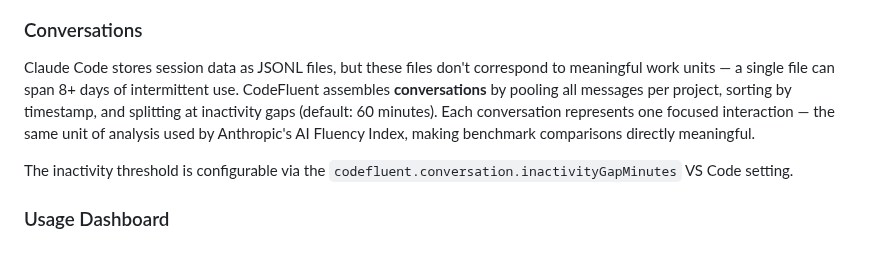
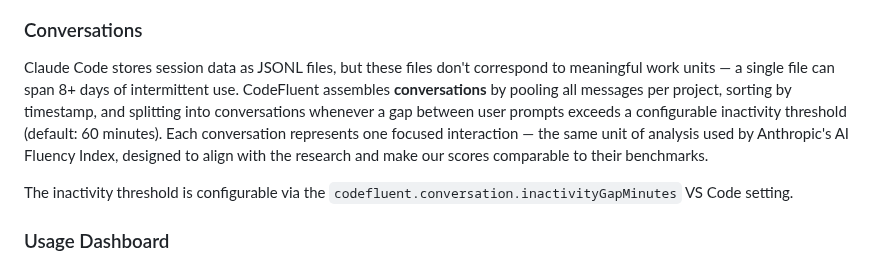
Before and after one commit to frederick-douglas-pearce/codefluent, a Markdown page: vscode-extension/README.md, the part around the change. Rendered like a GitHub page.

Commit message:
docs: align extension README Conversations section with main README
Clarify that split points are based on gaps between user prompts and
add "designed to align with" research framing for consistency.

Co-Authored-By: Claude Opus 4.6 <noreply@anthropic.com>

```diff
--- a/vscode-extension/README.md
+++ b/vscode-extension/README.md
@@ -65,7 +65,7 @@ GitHub-repo-scoped task suggestions — CodeFluent detects your current workspac
 
 ### Conversations
 
-Claude Code stores session data as JSONL files, but these files don't correspond to meaningful work units — a single file can span 8+ days of intermittent use. CodeFluent assembles **conversations** by pooling all messages per project, sorting by timestamp, and splitting at inactivity gaps (default: 60 minutes). Each conversation represents one focused interaction — the same unit of analysis used by Anthropic's AI Fluency Index, making benchmark comparisons directly meaningful.
+Claude Code stores session data as JSONL files, but these files don't correspond to meaningful work units — a single file can span 8+ days of intermittent use. CodeFluent assembles **conversations** by pooling all messages per project, sorting by timestamp, and splitting into conversations whenever a gap between user prompts exceeds a configurable inactivity threshold (default: 60 minutes). Each conversation represents one focused interaction — the same unit of analysis used by Anthropic's AI Fluency Index, designed to align with the research and make our scores comparable to their benchmarks.
 
 The inactivity threshold is configurable via the `codefluent.conversation.inactivityGapMinutes` VS Code setting.
 
```
